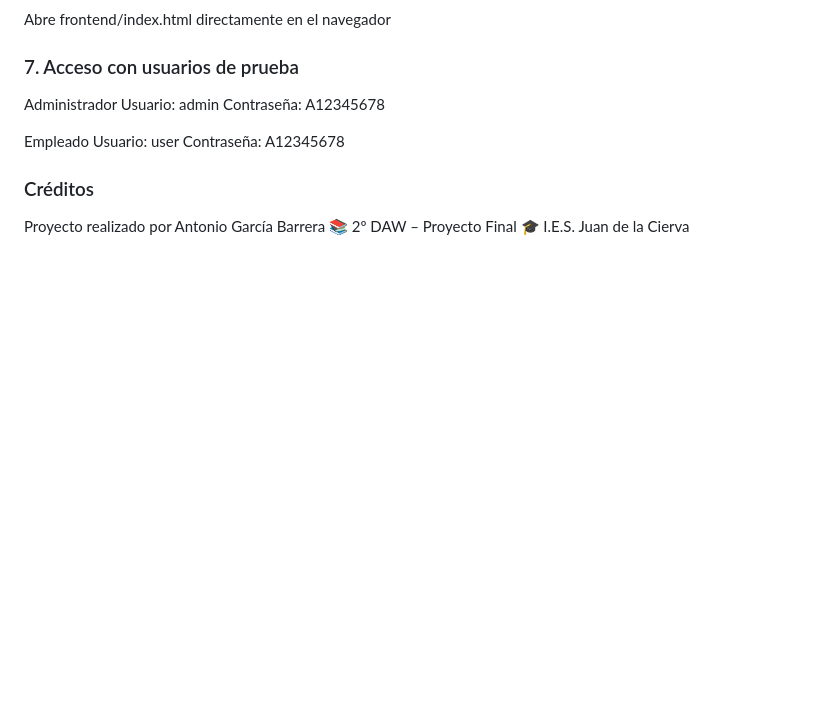
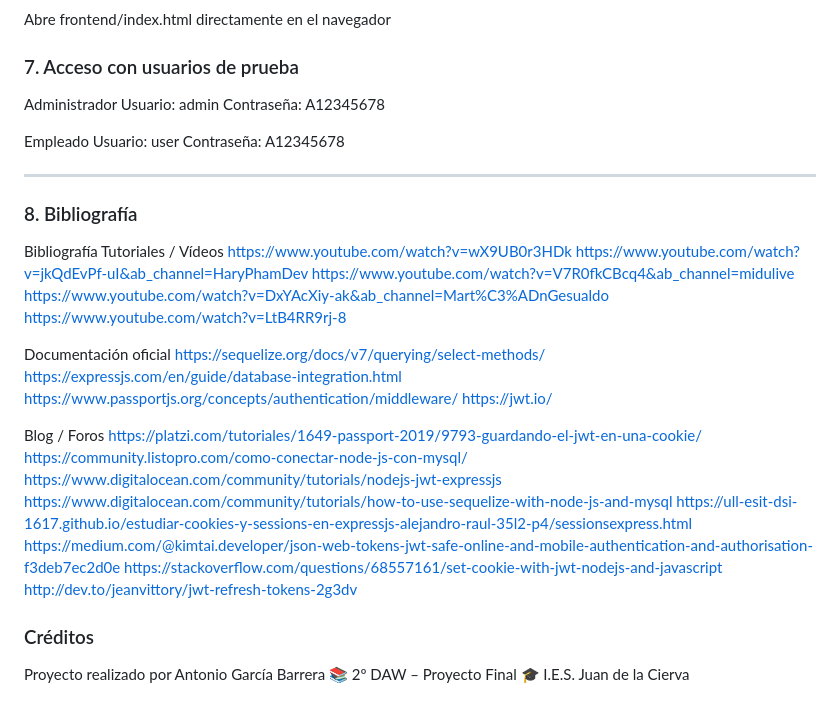
Before and after one commit to agarbar439/gestion-inventario, a Markdown page: README.md, the part around the change. Rendered like a GitHub page; blank space fills up the shorter version.

```diff
--- a/README.md
+++ b/README.md
@@ -137,6 +137,33 @@ Empleado
 Usuario: user
 Contraseña: A12345678
 
+---
+### 8. Bibliografía
+ Bibliografía
+Tutoriales / Vídeos
+https://www.youtube.com/watch?v=wX9UB0r3HDk
+https://www.youtube.com/watch?v=jkQdEvPf-uI&ab_channel=HaryPhamDev
+https://www.youtube.com/watch?v=V7R0fkCBcq4&ab_channel=midulive
+https://www.youtube.com/watch?v=DxYAcXiy-ak&ab_channel=Mart%C3%ADnGesualdo
+https://www.youtube.com/watch?v=LtB4RR9rj-8
+
+Documentación oficial
+https://sequelize.org/docs/v7/querying/select-methods/
+https://expressjs.com/en/guide/database-integration.html
+https://www.passportjs.org/concepts/authentication/middleware/
+https://jwt.io/
+
+Blog / Foros
+https://platzi.com/tutoriales/1649-passport-2019/9793-guardando-el-jwt-en-una-cookie/
+https://community.listopro.com/como-conectar-node-js-con-mysql/
+https://www.digitalocean.com/community/tutorials/nodejs-jwt-expressjs
+https://www.digitalocean.com/community/tutorials/how-to-use-sequelize-with-node-js-and-mysql
+https://ull-esit-dsi-1617.github.io/estudiar-cookies-y-sessions-en-expressjs-alejandro-raul-35l2-p4/sessionsexpress.html
+https://medium.com/@kimtai.developer/json-web-tokens-jwt-safe-online-and-mobile-authentication-and-authorisation-f3deb7ec2d0e
+https://stackoverflow.com/questions/68557161/set-cookie-with-jwt-nodejs-and-javascript
+http://dev.to/jeanvittory/jwt-refresh-tokens-2g3dv
+
+
 ### Créditos
 Proyecto realizado por Antonio García Barrera
 📚 2º DAW – Proyecto Final
```
